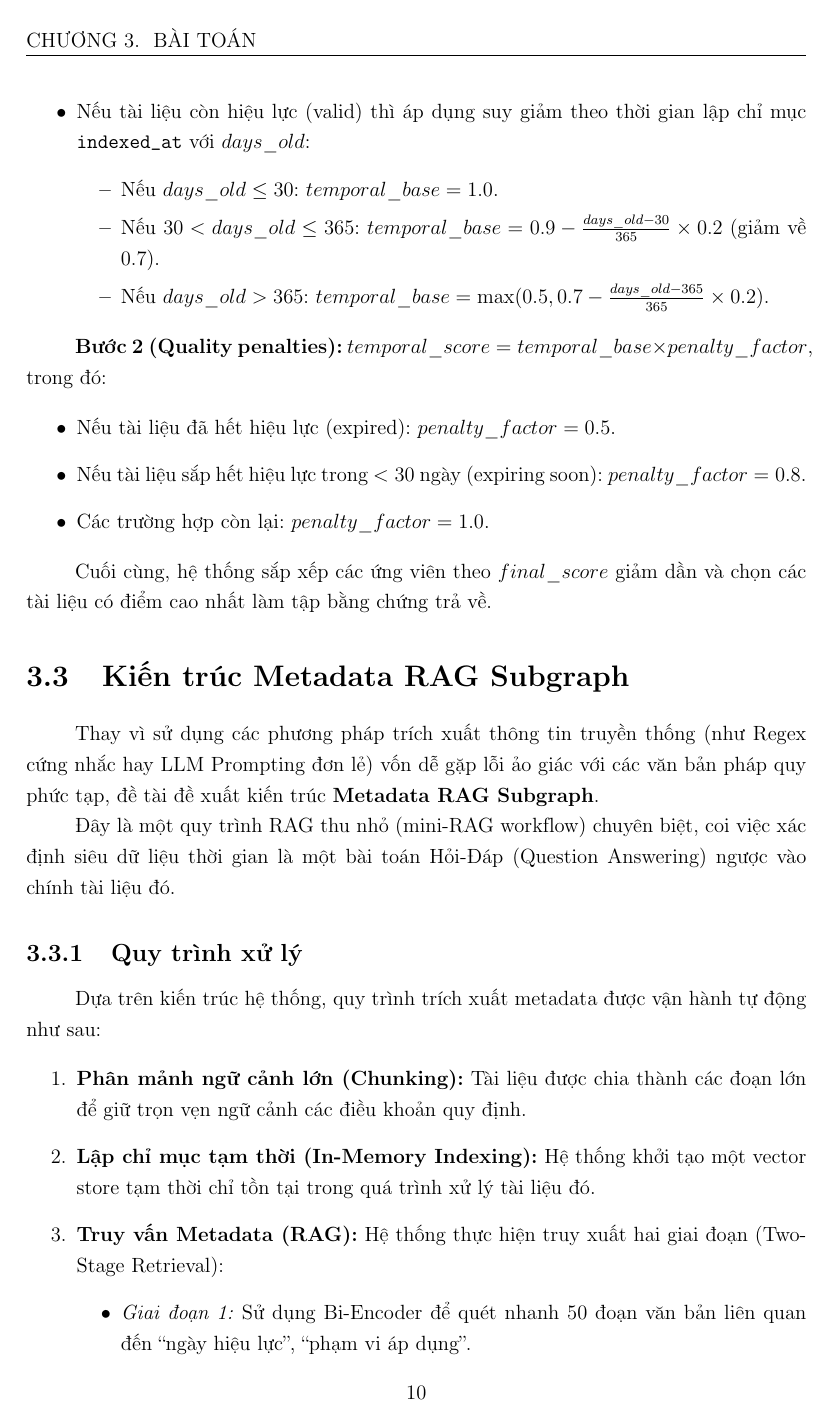
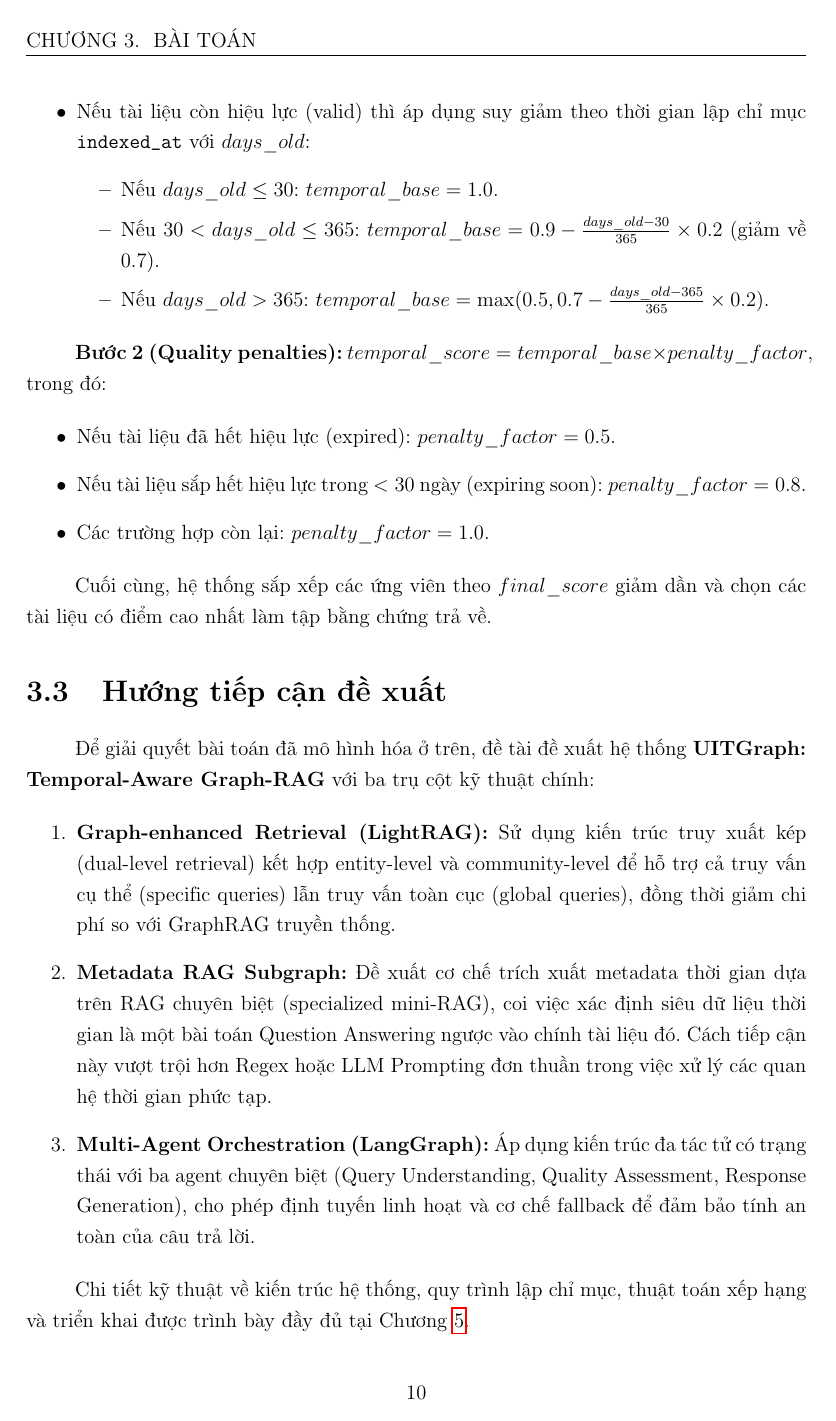
Before and after one commit to Jajajou/UITGraph_Report, a LaTeX thesis (main.tex, which reads chapters/chapter3_baitoan.tex): page 15 of 40 before the commit and page 15 of 37 after it. Compiled offline with pdfLaTeX.

Commit message:
remove Metadata RAG from chapter 3

```diff
--- a/chapters/chapter3_baitoan.tex
+++ b/chapters/chapter3_baitoan.tex
@@ -141,25 +134,14 @@ Hàm \texttt{calculate\_temporal\_score} được mô tả theo các trường h
 
 Cuối cùng, hệ thống sắp xếp các ứng viên theo $final\_score$ giảm dần và chọn các tài liệu có điểm cao nhất làm tập bằng chứng trả về.
 
-\section{Kiến trúc Metadata RAG Subgraph}
-\label{sec:metadatarag}
+\section{Hướng tiếp cận đề xuất}
+\label{sec:huongtiepcan}
 
-Thay vì sử dụng các phương pháp trích xuất thông tin truyền thống (như Regex cứng nhắc hay LLM Prompting đơn lẻ) vốn dễ gặp lỗi ảo giác với các văn bản pháp quy phức tạp, đề tài đề xuất kiến trúc \textbf{Metadata RAG Subgraph}.
-
-Đây là một quy trình RAG thu nhỏ (mini-RAG workflow) chuyên biệt, coi việc xác định siêu dữ liệu thời gian là một bài toán Hỏi-Đáp (Question Answering) ngược vào chính tài liệu đó.
-
-\subsection{Quy trình xử lý}
-\label{subsec:quytrinhxuly}
-
-Dựa trên kiến trúc hệ thống, quy trình trích xuất metadata được vận hành tự động như sau:
+Để giải quyết bài toán đã mô hình hóa ở trên, đề tài đề xuất hệ thống \textbf{UITGraph: Temporal-Aware Graph-RAG} với ba trụ cột kỹ thuật chính:
 
 \begin{enumerate}
-    \item \textbf{Phân mảnh ngữ cảnh lớn (Chunking):} Tài liệu được chia thành các đoạn lớn để giữ trọn vẹn ngữ cảnh các điều khoản quy định.
+    \item \textbf{Graph-enhanced Retrieval (LightRAG):} Sử dụng kiến trúc truy xuất kép (dual-level retrieval) kết hợp entity-level và community-level để hỗ trợ cả truy vấn cụ thể (specific queries) lẫn truy vấn toàn cục (global queries), đồng thời giảm chi phí so với GraphRAG truyền thống.
 
-    \item \textbf{Lập chỉ mục tạm thời (In-Memory Indexing):} Hệ thống khởi tạo một vector store tạm thời chỉ tồn tại trong quá trình xử lý tài liệu đó.
+    \item \textbf{Metadata RAG Subgraph:} Đề xuất cơ chế trích xuất metadata thời gian dựa trên RAG chuyên biệt (specialized mini-RAG), coi việc xác định siêu dữ liệu thời gian là một bài toán Question Answering ngược vào chính tài liệu đó. Cách tiếp cận này vượt trội hơn Regex hoặc LLM Prompting đơn thuần trong việc xử lý các quan hệ thời gian phức tạp.
 
-    \item \textbf{Truy vấn Metadata (RAG):} Hệ thống thực hiện truy xuất hai giai đoạn (Two-Stage Retrieval):
-    \begin{itemize}
-        \item \textit{Giai đoạn 1:} Sử dụng Bi-Encoder để quét nhanh 50 đoạn văn bản liên quan đến ``ngày hiệu lực'', ``phạm vi áp dụng''.
-        \item \textit{Giai đoạn 2:} Sử dụng Cross-Encoder (ViRanker) để xếp hạng lại và chọn ra 5 đoạn chính xác nhất.
-    \end{itemize}
+    \item \textbf{Multi-Agent Orchestration (LangGraph):} Áp dụng kiến trúc đa tác tử có trạng thái với ba agent chuyên biệt (Query Understanding, Quality Assessment, Response Generation), cho phép định tuyến linh hoạt và cơ chế fallback để đảm bảo tính an toàn của câu trả lời.
@@ -172,2 +148,3 @@ Dựa trên kiến trúc hệ thống, quy trình trích xuất metadata đượ
 \end{enumerate}
 
+Chi tiết kỹ thuật về kiến trúc hệ thống, quy trình lập chỉ mục, thuật toán xếp hạng và triển khai được trình bày đầy đủ tại Chương \ref{chap:phuongphap}.
```
Also changed, not shown: chapters/chapter5_phuongphap.tex (+4 -4 lines), main.pdf, chapters/chapter3_baitoan.tex (29 more changed lines).
